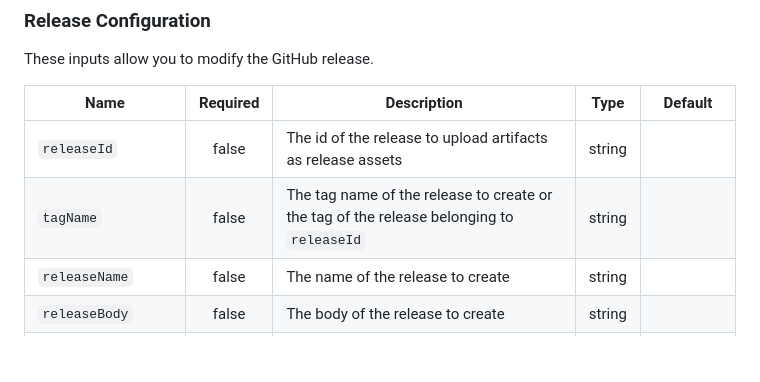
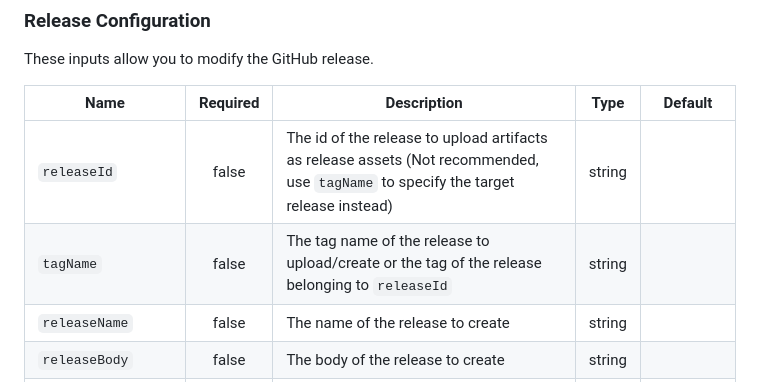
Before and after one commit to tauri-apps/tauri-action, a Markdown page: README.md, the part around the change. GitHub-like rendering; blank space fills up the shorter version.

Commit message:
docs: update README

```diff
--- a/README.md
+++ b/README.md
@@ -115,8 +115,8 @@ These inputs allow you to modify the GitHub release.
 
 | Name               | Required | Description                                                                                                                                                               | Type   | Default                   |
 | ------------------ | :------: | ------------------------------------------------------------------------------------------------------------------------------------------------------------------------- | ------ | ------------------------- |
-| `releaseId`        |  false   | The id of the release to upload artifacts as release assets                                                                                                               | string |                           |
-| `tagName`          |  false   | The tag name of the release to create or the tag of the release belonging to `releaseId`                                                                                  | string |                           |
+| `releaseId`        |  false   | The id of the release to upload artifacts as release assets (Not recommended, use `tagName` to specify the target release instead)                                        | string |                           |
+| `tagName`          |  false   | The tag name of the release to upload/create or the tag of the release belonging to `releaseId`                                                                           | string |                           |
 | `releaseName`      |  false   | The name of the release to create                                                                                                                                         | string |                           |
 | `releaseBody`      |  false   | The body of the release to create                                                                                                                                         | string |                           |
 | `releaseDraft`     |  false   | Whether the release to create is a draft or not                                                                                                                           | bool   | false                     |
```
